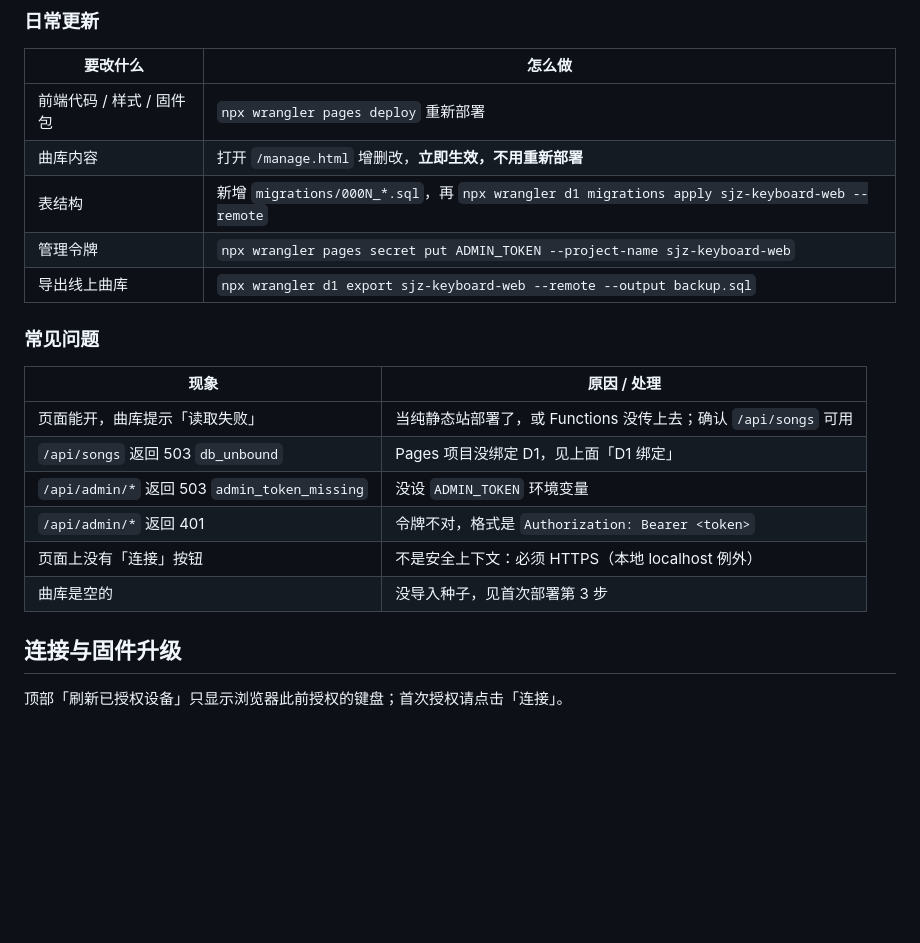
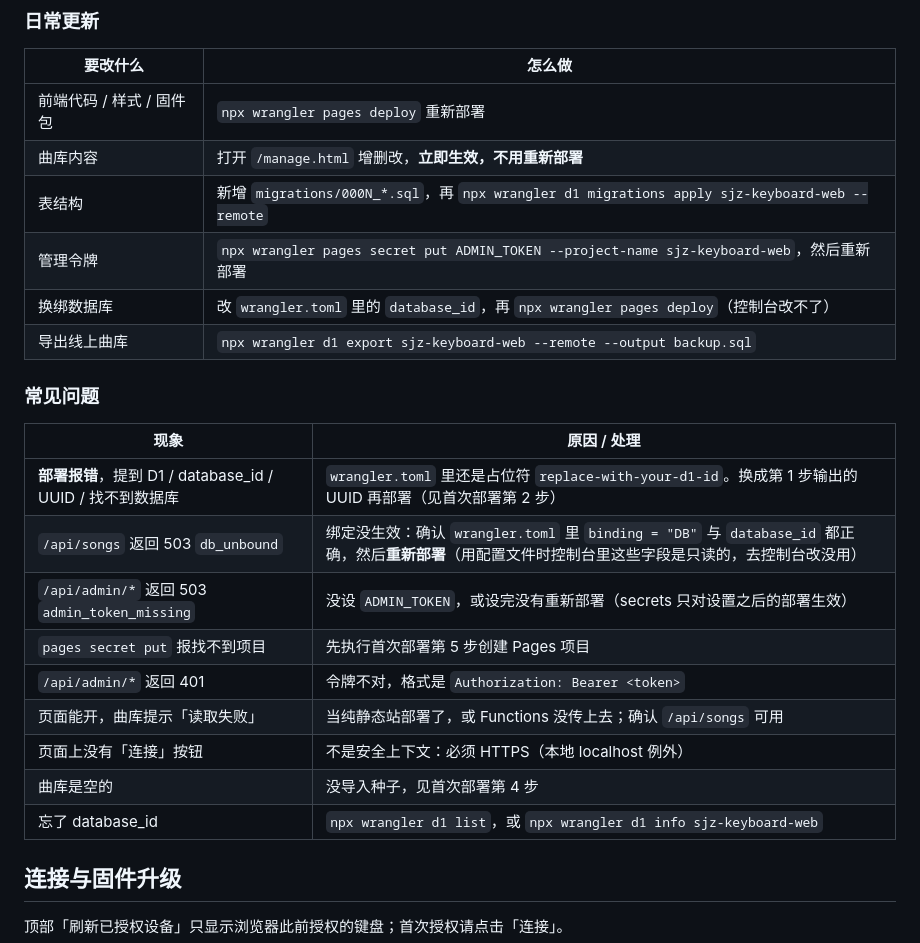
Before and after one commit to imccmoe/sjz-keyboard-web, a Markdown page: README.md, the part around one of its changes. Rendered like a GitHub page; blank space fills up the shorter version.

```diff
--- a/README.md
+++ b/README.md
@@ -136,19 +187,23 @@ curl.exe https://sjz-keyboard-web.pages.dev/api/songs/1
 | 前端代码 / 样式 / 固件包 | `npx wrangler pages deploy` 重新部署 |
 | 曲库内容 | 打开 `/manage.html` 增删改，**立即生效，不用重新部署** |
 | 表结构 | 新增 `migrations/000N_*.sql`，再 `npx wrangler d1 migrations apply sjz-keyboard-web --remote` |
-| 管理令牌 | `npx wrangler pages secret put ADMIN_TOKEN --project-name sjz-keyboard-web` |
+| 管理令牌 | `npx wrangler pages secret put ADMIN_TOKEN --project-name sjz-keyboard-web`，然后重新部署 |
+| 换绑数据库 | 改 `wrangler.toml` 里的 `database_id`，再 `npx wrangler pages deploy`（控制台改不了） |
 | 导出线上曲库 | `npx wrangler d1 export sjz-keyboard-web --remote --output backup.sql` |
 
 ### 常见问题
 
 | 现象 | 原因 / 处理 |
 | --- | --- |
+| **部署报错**，提到 D1 / database_id / UUID / 找不到数据库 | `wrangler.toml` 里还是占位符 `replace-with-your-d1-id`。换成第 1 步输出的 UUID 再部署（见首次部署第 2 步） |
+| `/api/songs` 返回 503 `db_unbound` | 绑定没生效：确认 `wrangler.toml` 里 `binding = "DB"` 与 `database_id` 都正确，然后**重新部署**（用配置文件时控制台里这些字段是只读的，去控制台改没用） |
+| `/api/admin/*` 返回 503 `admin_token_missing` | 没设 `ADMIN_TOKEN`，或设完没有重新部署（secrets 只对设置之后的部署生效） |
+| `pages secret put` 报找不到项目 | 先执行首次部署第 5 步创建 Pages 项目 |
+| `/api/admin/*` 返回 401 | 令牌不对，格式是 `Authorization: Bearer <token>` |
 | 页面能开，曲库提示「读取失败」 | 当纯静态站部署了，或 Functions 没传上去；确认 `/api/songs` 可用 |
-| `/api/songs` 返回 503 `db_unbound` | Pages 项目没绑定 D1，见上面「D1 绑定」 |
-| `/api/admin/*` 返回 503 `admin_token_missing` | 没设 `ADMIN_TOKEN` 环境变量 |
-| `/api/admin/*` 返回 401 | 令牌不对，格式是 `Authorization: Bearer <token>` |
 | 页面上没有「连接」按钮 | 不是安全上下文：必须 HTTPS（本地 localhost 例外） |
-| 曲库是空的 | 没导入种子，见首次部署第 3 步 |
+| 曲库是空的 | 没导入种子，见首次部署第 4 步 |
+| 忘了 database_id | `npx wrangler d1 list`，或 `npx wrangler d1 info sjz-keyboard-web` |
 
 ## 连接与固件升级
 
```
Also changed, not shown: other parts of README.md (+72 -21 lines).
